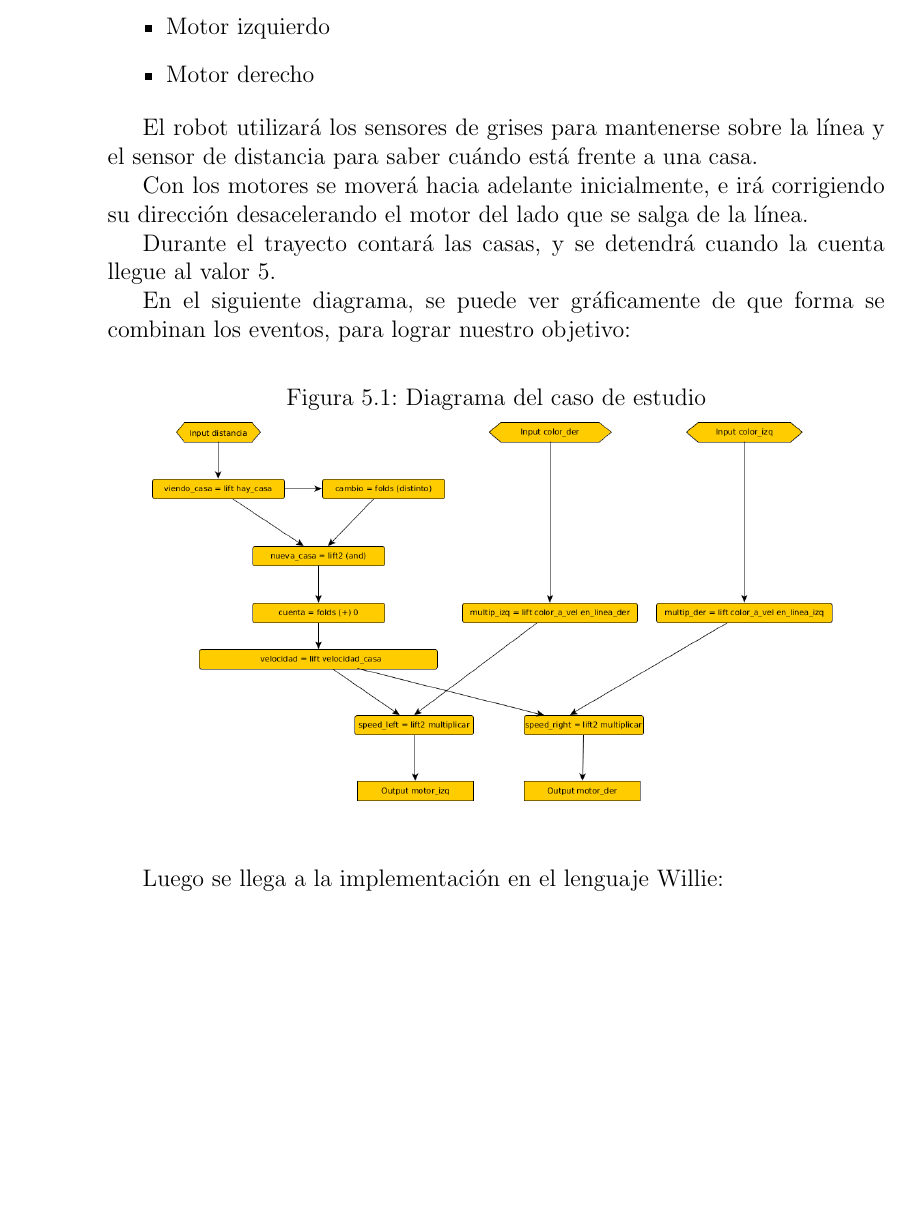
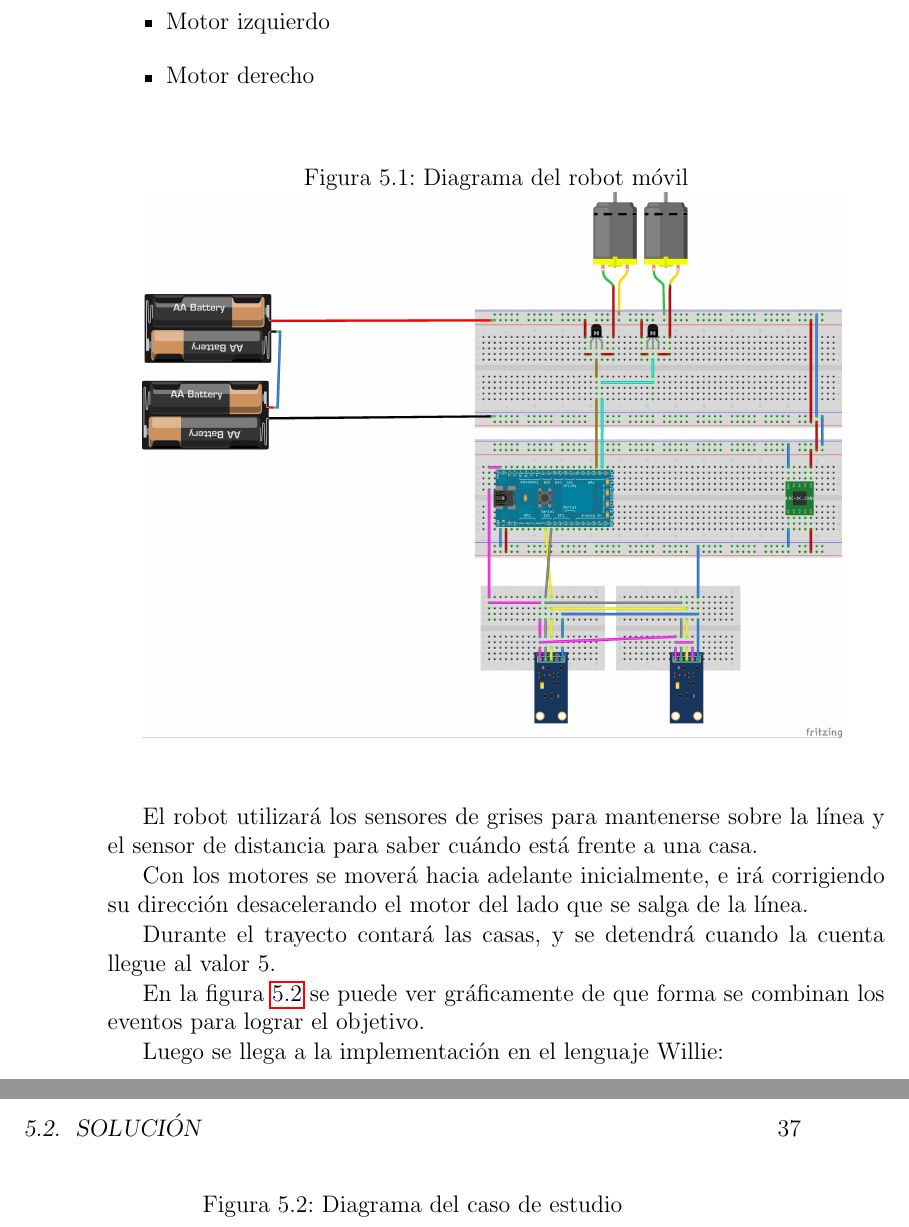
Before and after one commit to guillep19/frob, a LaTeX book (report/Informe.tex, which reads report/cases/cases.tex): part of page 36 of 51 before the commit and two parts of pages 36 and 37 of 51 after it, the two joined at a grey line, cut so that both start at the same text, the shorter picture padded with empty space. Compiled offline with pdfLaTeX.

Commit message:
Modifico caso de estudio, agrego diagrama de breadboard

```diff
--- a/report/cases/cases.tex
+++ b/report/cases/cases.tex
@@ -42,6 +42,15 @@ centímetros representando las casas.
 \item Motor derecho
 \end{itemize}
 
+\begin{figure}[hbtp]
+\begin{center}
+\caption{Diagrama del robot móvil}
+\includegraphics[width=0.9\textwidth]{graphs/breaboardbb.png}
+\label{fig:deliverybot}
+\end{center}
+\end{figure}
+
+
   El robot utilizará los sensores de grises para mantenerse sobre
 la línea y el sensor de distancia para saber cuándo está frente
 a una casa.
@@ -52,8 +61,8 @@ a una casa.
   Durante el trayecto contará las casas, y se detendrá cuando la cuenta
 llegue al valor 5.
 
-  En el siguiente diagrama, se puede ver gráficamente de que forma
-se combinan los eventos, para lograr nuestro objetivo:
+  En la figura \ref{fig:delivery} se puede ver gráficamente de que forma
+se combinan los eventos para lograr el objetivo.
 
 \begin{figure}[hbtp]
 \begin{center}
```
Also changed, not shown: report/cases/cases.tex (2 more changed lines).
